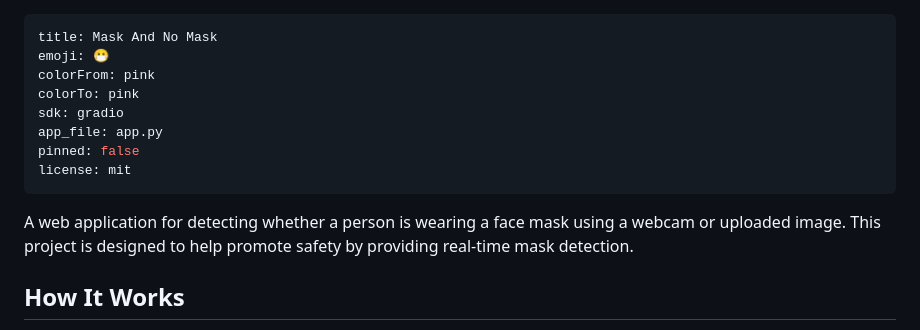
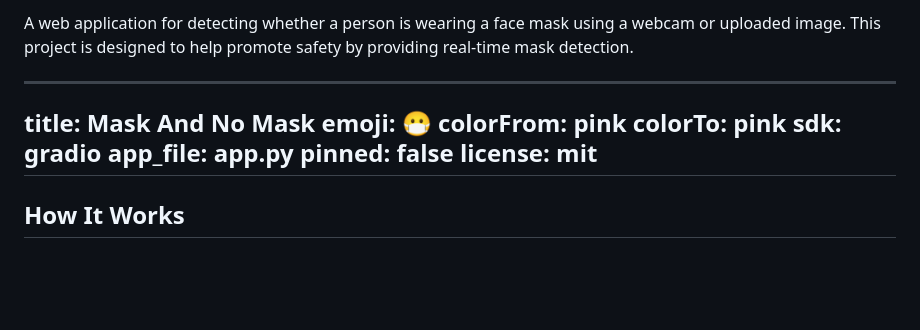
Before and after one commit to safwanahmadsaffi/Face-Mask-Detector, a Markdown page: README.md, the part around the change. Rendered like a GitHub page; blank space fills up the shorter version.

Commit message:
Update README with project description and functionality
Added project description and details on how it works.

```diff
--- a/README.md
+++ b/README.md
@@ -1,3 +1,6 @@
+A web application for detecting whether a person is wearing a face mask using a webcam or uploaded image. This project is designed to help promote safety by providing real-time mask detection.
+
+
 ---
 title: Mask And No Mask
 emoji: 😷
@@ -9,7 +12,6 @@ pinned: false
 license: mit
 ---
 
-A web application for detecting whether a person is wearing a face mask using a webcam or uploaded image. This project is designed to help promote safety by providing real-time mask detection.
 
 ## How It Works
 1. The user opens the web application in their browser.
```
